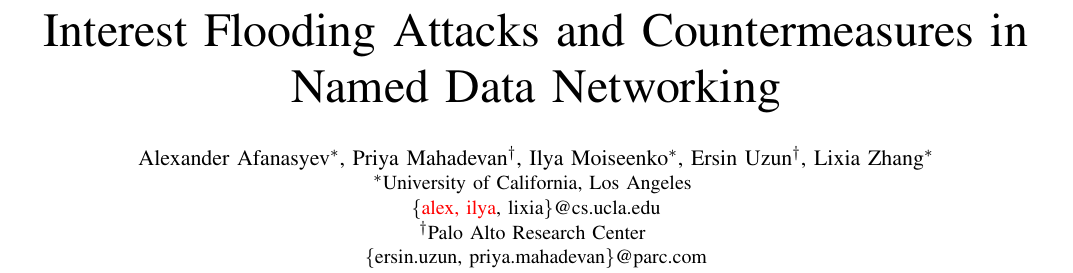
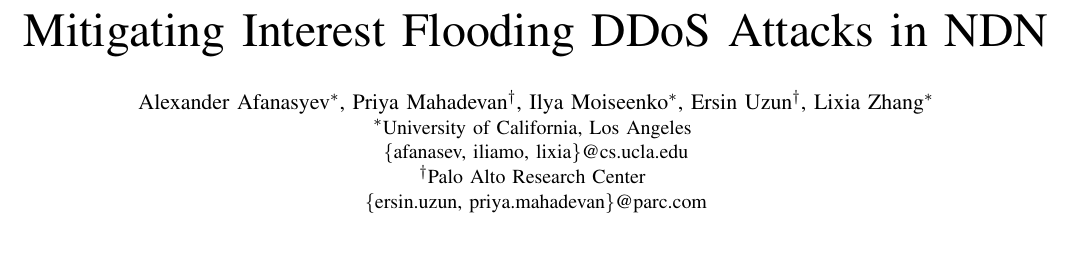
Before and after one commit to cawka/ifip-networking-2013-interest-flooding, a LaTeX paper (paper.tex): part of page 1 of 10 before the commit and part of page 1 of 9 after it, cut so that both start at the same text, the shorter picture padded with empty space. Compiled offline with pdfLaTeX.

Commit message:
Reverting back the old title. Update of email addresses
git-svn-id: https://ndnpub.parc.com/ndn-papers/NDN-SEC/dos-protection@922 df1a90cd-247b-4364-bdaf-287a704eb499

```diff
--- a/paper.tex
+++ b/paper.tex
@@ -13,15 +13,17 @@
 
 \pagestyle{headings}
 
+\title{Mitigating Interest Flooding DDoS Attacks in NDN}
 
-\title{Interest Flooding Attacks and Countermeasures in Named Data Networking}%:\\ Cache/Content Poisoning}
+% Ersin was suggesting a new title
+% \title{Interest Flooding Attacks and Countermeasures in Named Data Networking}%:\\ Cache/Content Poisoning}
 
 %I don't think submission is anonymous...
 % I PUT AUTHOR NAMES IN ALPHEBETICAL ORDER. It is the common practice in security and I always list authors alphebetically in my publications. -Ersin
 \author{
     \IEEEauthorblockN{Alexander Afanasyev\IEEEauthorrefmark{1}, Priya Mahadevan\IEEEauthorrefmark{2}, Ilya Moiseenko\IEEEauthorrefmark{1}, Ersin Uzun\IEEEauthorrefmark{2}, Lixia Zhang\IEEEauthorrefmark{1}}
     \IEEEauthorblockA{\IEEEauthorrefmark{1}University of California, Los Angeles
-    \\\{{\color{red}alex, ilya}, lixia\}@cs.ucla.edu}
+    \\\{afanasev, iliamo, lixia\}@cs.ucla.edu}
     \IEEEauthorblockA{\IEEEauthorrefmark{2}Palo Alto Research Center
     \\\{ersin.uzun, priya.mahadevan\}@parc.com}
 }
```
